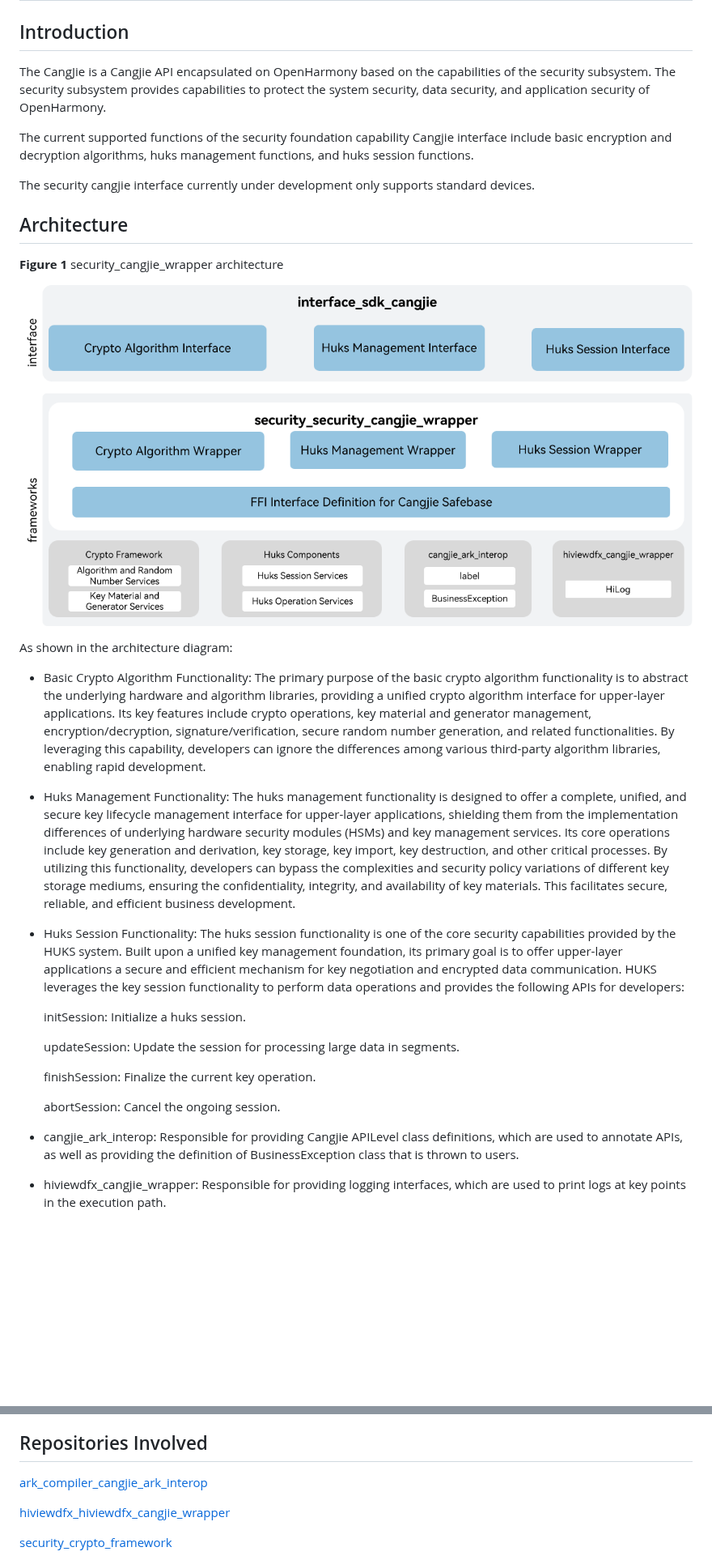
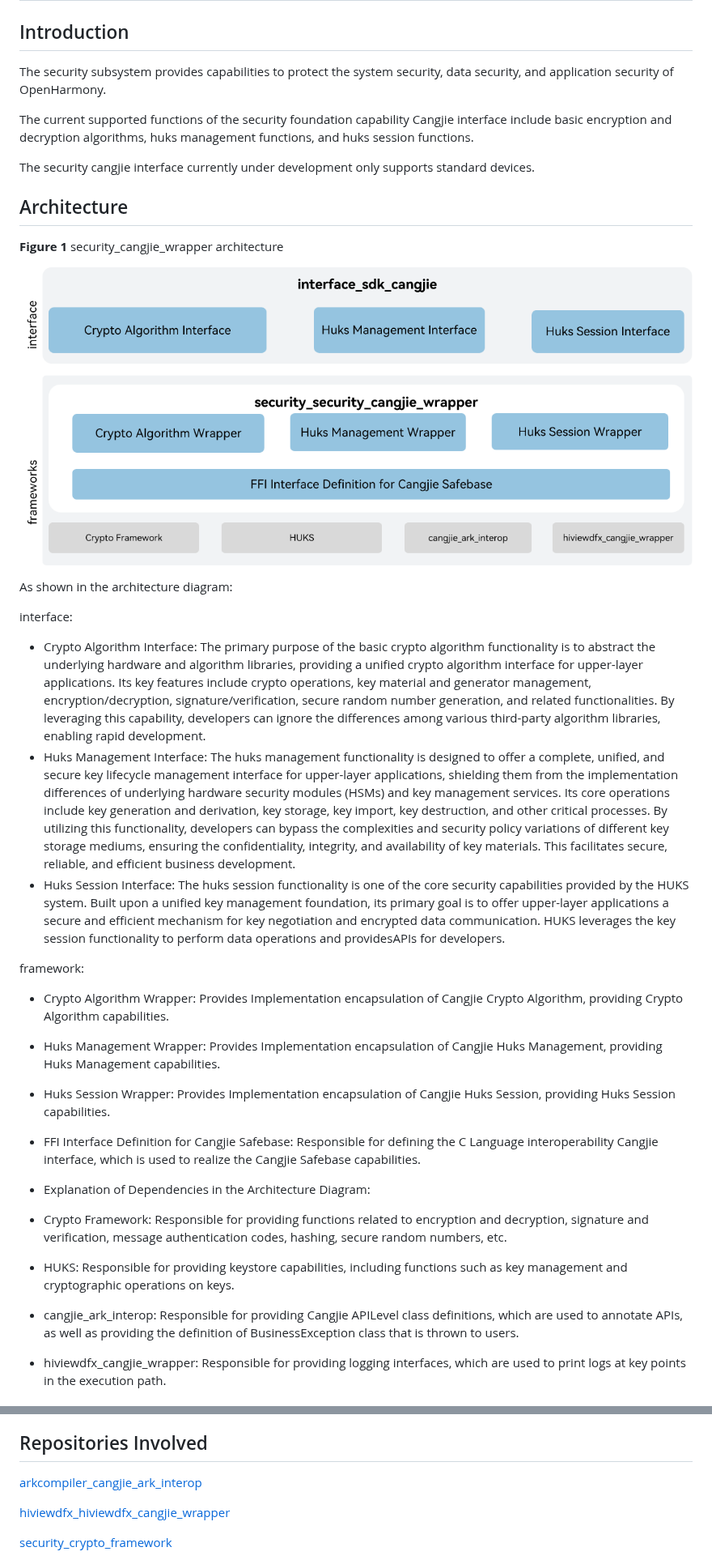
Before and after one commit to eclipse-oniro-mirrors/security_security_cangjie_wrapper, a Markdown page: README.md, 2 parts joined by grey strips. Shown at 81% size. GitHub-like rendering; pictures changed too: figures/security_cangjie_wrapper_architecture_en.png; blank space fills up the shorter version.

```diff
--- a/README.md
+++ b/README.md
@@ -2,7 +2,7 @@
 
 ## Introduction
 
-The CangJie is a Cangjie API encapsulated on OpenHarmony based on the capabilities of the security subsystem. The security subsystem provides capabilities to protect the system security, data security, and application security of OpenHarmony.
+The security subsystem provides capabilities to protect the system security, data security, and application security of OpenHarmony.
 
 The current supported functions of the security foundation capability Cangjie interface include basic encryption and decryption algorithms, huks management functions, and huks session functions.
 
@@ -15,22 +15,24 @@ The security cangjie interface currently under development only supports standar
 
 As shown in the architecture diagram:
 
-- Basic Crypto Algorithm Functionality: The primary purpose of the basic crypto algorithm functionality is to abstract the underlying hardware and algorithm libraries, providing a unified crypto algorithm interface for upper-layer applications. Its key features include crypto operations, key material and generator management, encryption/decryption, signature/verification, secure random number generation, and related functionalities. By leveraging this capability, developers can ignore the differences among various third-party algorithm libraries, enabling rapid development.
+interface:
 
-- Huks Management Functionality: The huks management functionality is designed to offer a complete, unified, and secure key lifecycle management interface for upper-layer applications, shielding them from the implementation differences of underlying hardware security modules (HSMs) and key management services. Its core operations include key generation and derivation, key storage, key import, key destruction, and other critical processes. By utilizing this functionality, developers can bypass the complexities and security policy variations of different key storage mediums, ensuring the confidentiality, integrity, and availability of key materials. This facilitates secure, reliable, and efficient business development.
+- Crypto Algorithm Interface: The primary purpose of the basic crypto algorithm functionality is to abstract the underlying hardware and algorithm libraries, providing a unified crypto algorithm interface for upper-layer applications. Its key features include crypto operations, key material and generator management, encryption/decryption, signature/verification, secure random number generation, and related functionalities. By leveraging this capability, developers can ignore the differences among various third-party algorithm libraries, enabling rapid development.
+- Huks Management Interface: The huks management functionality is designed to offer a complete, unified, and secure key lifecycle management interface for upper-layer applications, shielding them from the implementation differences of underlying hardware security modules (HSMs) and key management services. Its core operations include key generation and derivation, key storage, key import, key destruction, and other critical processes. By utilizing this functionality, developers can bypass the complexities and security policy variations of different key storage mediums, ensuring the confidentiality, integrity, and availability of key materials. This facilitates secure, reliable, and efficient business development.
+- Huks Session Interface: The huks session functionality is one of the core security capabilities provided by the HUKS system. Built upon a unified key management foundation, its primary goal is to offer upper-layer applications a secure and efficient mechanism for key negotiation and encrypted data communication. HUKS leverages the key session functionality to perform data operations and providesAPIs for developers.
 
-- Huks Session Functionality: The huks session functionality is one of the core security capabilities provided by the HUKS system. Built upon a unified key management foundation, its primary goal is to offer upper-layer applications a secure and efficient mechanism for key negotiation and encrypted data communication. HUKS leverages the key session functionality to perform data operations and provides the following APIs for developers:
+framework:
 
-  initSession: Initialize a huks session.
+- Crypto Algorithm Wrapper: Provides Implementation encapsulation of Cangjie Crypto Algorithm, providing Crypto Algorithm capabilities.
+- Huks Management Wrapper: Provides Implementation encapsulation of Cangjie Huks Management, providing Huks Management capabilities.
+- Huks Session Wrapper: Provides Implementation encapsulation of Cangjie Huks Session, providing Huks Session capabilities.
+- FFI Interface Definition for Cangjie Safebase: Responsible for defining the C Language interoperability Cangjie interface, which is used to realize the Cangjie Safebase capabilities.
 
-  updateSession: Update the session for processing large data in segments.
+- Explanation of Dependencies in the Architecture Diagram:
 
-  finishSession: Finalize the current key operation.
-
-  abortSession: Cancel the ongoing session.
-
+- Crypto Framework: Responsible for providing functions related to encryption and decryption, signature and verification, message authentication codes, hashing, secure random numbers, etc.
+- HUKS: Responsible for providing keystore capabilities, including functions such as key management and cryptographic operations on keys.
 - cangjie_ark_interop: Responsible for providing Cangjie APILevel class definitions, which are used to annotate APIs, as well as providing the definition of BusinessException class that is thrown to users.
-
 - hiviewdfx_cangjie_wrapper: Responsible for providing logging interfaces, which are used to print logs at key points in the execution path.
 
 ## Directory Structure
@@ -75,7 +79,7 @@ Developers are welcome to contribute code, documentation, etc. For specific cont
 
 ## Repositories Involved
 
-[ark_compiler_cangjie_ark_interop](https://gitcode.com/openharmony-sig/arkcompiler_cangjie_ark_interop)
+[arkcompiler_cangjie_ark_interop](https://gitcode.com/openharmony-sig/arkcompiler_cangjie_ark_interop)
 
 [hiviewdfx_hiviewdfx_cangjie_wrapper](https://gitcode.com/openharmony-sig/hiviewdfx_hiviewdfx_cangjie_wrapper)
 
```
Also changed, not shown: other parts of README.md (+5 -3 lines), README_zh.md (+25 -6 lines), figures/security_cangjie_wrapper_architecture.png.
